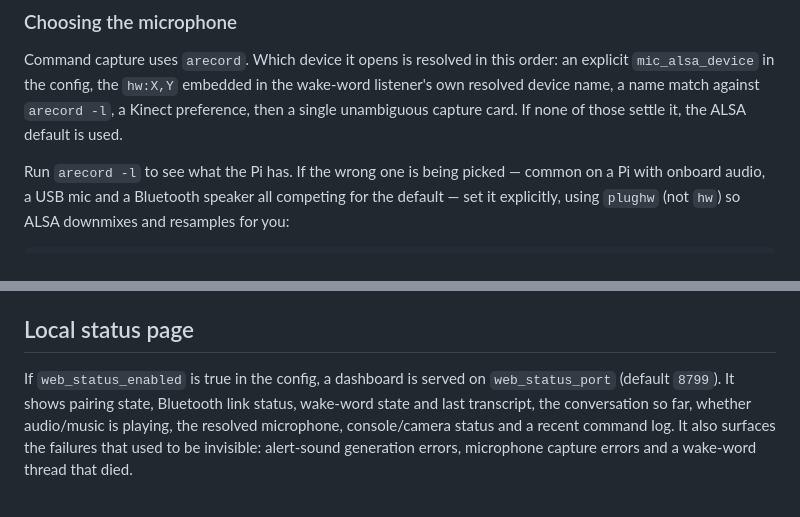
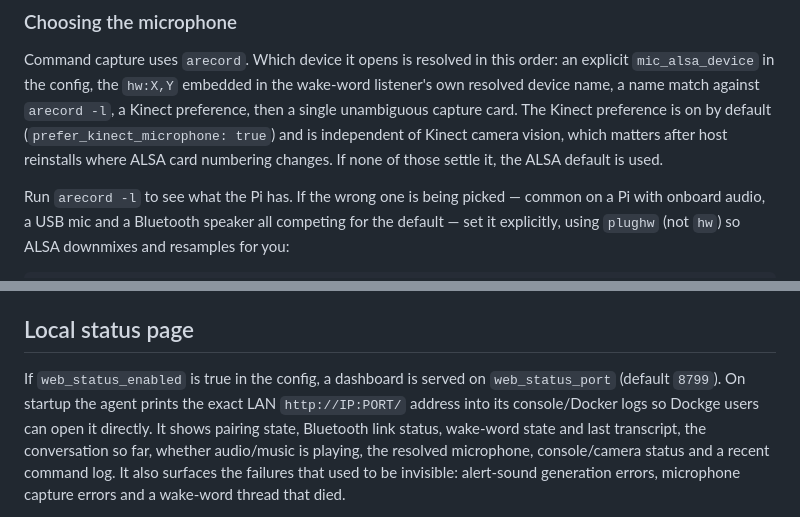
Before and after one commit to NekoSuneProjects/NekoSuneAI, a Markdown page: README.md, 2 parts joined by grey strips. GitHub-like rendering.

Commit message:
docs(pi-proxy): document dashboard URL and Kinect mic default

```diff
--- a/README.md
+++ b/README.md
@@ -76,8 +76,11 @@ the whole loop without saying the wake word.
 Command capture uses `arecord`. Which device it opens is resolved in this
 order: an explicit `mic_alsa_device` in the config, the `hw:X,Y` embedded in
 the wake-word listener's own resolved device name, a name match against
-`arecord -l`, a Kinect preference, then a single unambiguous capture card. If
-none of those settle it, the ALSA default is used.
+`arecord -l`, a Kinect preference, then a single unambiguous capture card. The
+Kinect preference is on by default (`prefer_kinect_microphone: true`) and is
+independent of Kinect camera vision, which matters after host reinstalls where
+ALSA card numbering changes. If none of those settle it, the ALSA default is
+used.
 
 Run `arecord -l` to see what the Pi has. If the wrong one is being picked —
 common on a Pi with onboard audio, a USB mic and a Bluetooth speaker all
@@ -258,7 +261,9 @@ with `Restart=on-failure`.
 ## Local status page
 
 If `web_status_enabled` is true in the config, a dashboard is served on
-`web_status_port` (default `8799`). It shows pairing state, Bluetooth link
+`web_status_port` (default `8799`). On startup the agent prints the exact LAN
+`http://IP:PORT/` address into its console/Docker logs so Dockge users can open
+it directly. It shows pairing state, Bluetooth link
 status, wake-word state and last transcript, the conversation so far, whether
 audio/music is playing, the resolved microphone, console/camera status and a
 recent command log. It also surfaces the failures that used to be invisible:
```
